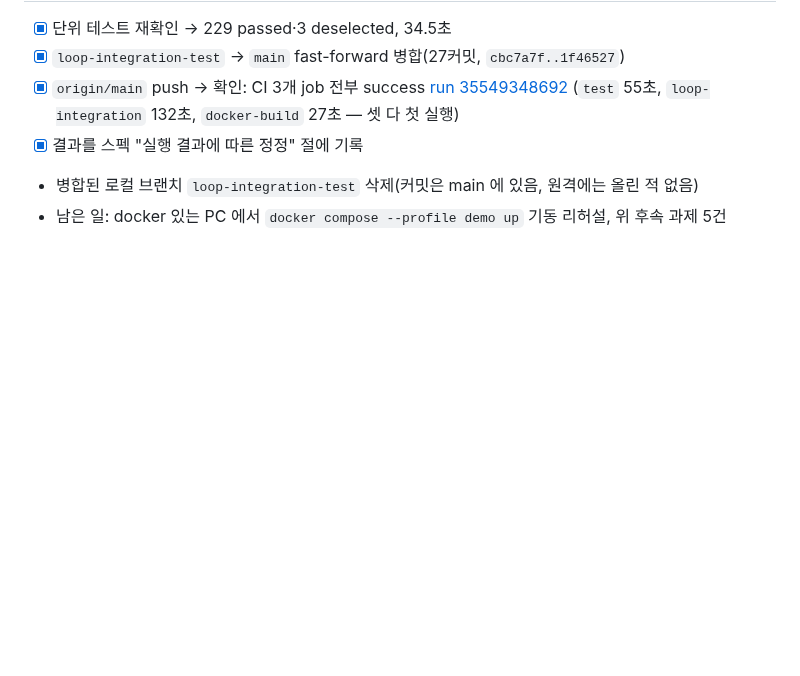
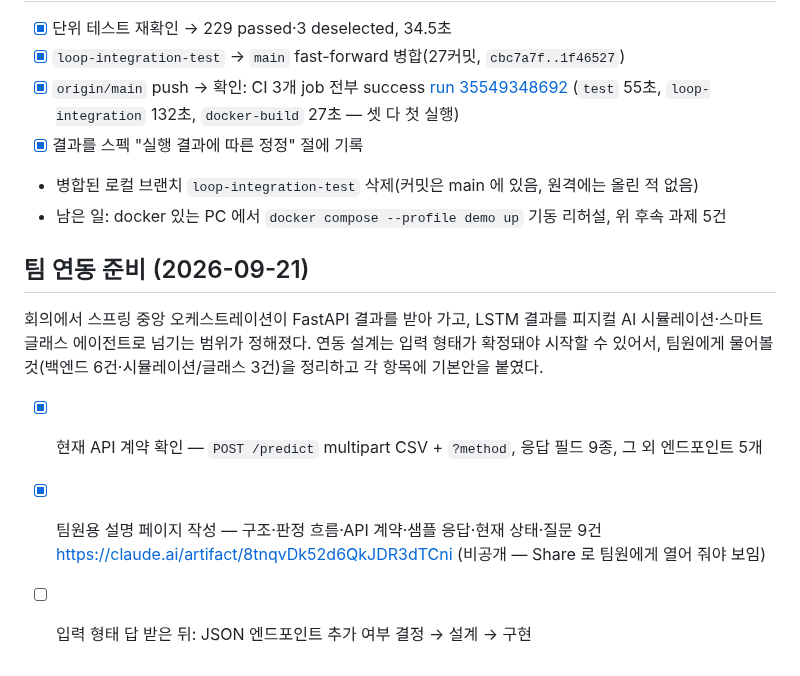
Before and after one commit to ojeongu63-lab/hanium, a Markdown page: hanium/tasks/todo.md, the part around the change. Rendered like a GitHub page; blank space fills up the shorter version.

Commit message:
docs(tasks): record what the team integration needs decided
Nine questions for the backend and simulation/glasses owners, each with the
default I will take if nothing comes back, plus the handover page link.

Co-Authored-By: Claude Opus 5 (1M context) <noreply@anthropic.com>
Claude-Session: https://claude.ai/code/session_016VSRNz3Sj91ak13Qep4ALG

```diff
--- a/hanium/tasks/todo.md
+++ b/hanium/tasks/todo.md
@@ -694,3 +694,14 @@ Day 7 v2 승격 → 이후 0.36~0.49, 거부 경로 Day 5·7 "정상 라벨 없
 - [x] 결과를 스펙 "실행 결과에 따른 정정" 절에 기록
 - 병합된 로컬 브랜치 `loop-integration-test` 삭제(커밋은 main 에 있음, 원격에는 올린 적 없음)
 - 남은 일: docker 있는 PC 에서 `docker compose --profile demo up` 기동 리허설, 위 후속 과제 5건
+
+## 팀 연동 준비 (2026-09-21)
+
+회의에서 스프링 중앙 오케스트레이션이 FastAPI 결과를 받아 가고, LSTM 결과를 피지컬 AI 시뮬레이션·스마트
+글래스 에이전트로 넘기는 범위가 정해졌다. 연동 설계는 입력 형태가 확정돼야 시작할 수 있어서, 팀원에게
+물어볼 것(백엔드 6건·시뮬레이션/글래스 3건)을 정리하고 각 항목에 기본안을 붙였다.
+
+- [x] 현재 API 계약 확인 — `POST /predict` multipart CSV + `?method`, 응답 필드 9종, 그 외 엔드포인트 5개
+- [x] 팀원용 설명 페이지 작성 — 구조·판정 흐름·API 계약·샘플 응답·현재 상태·질문 9건
+      https://claude.ai/artifact/8tnqvDk52d6QkJDR3dTCni (비공개 — Share 로 팀원에게 열어 줘야 보임)
+- [ ] 입력 형태 답 받은 뒤: JSON 엔드포인트 추가 여부 결정 → 설계 → 구현
```
